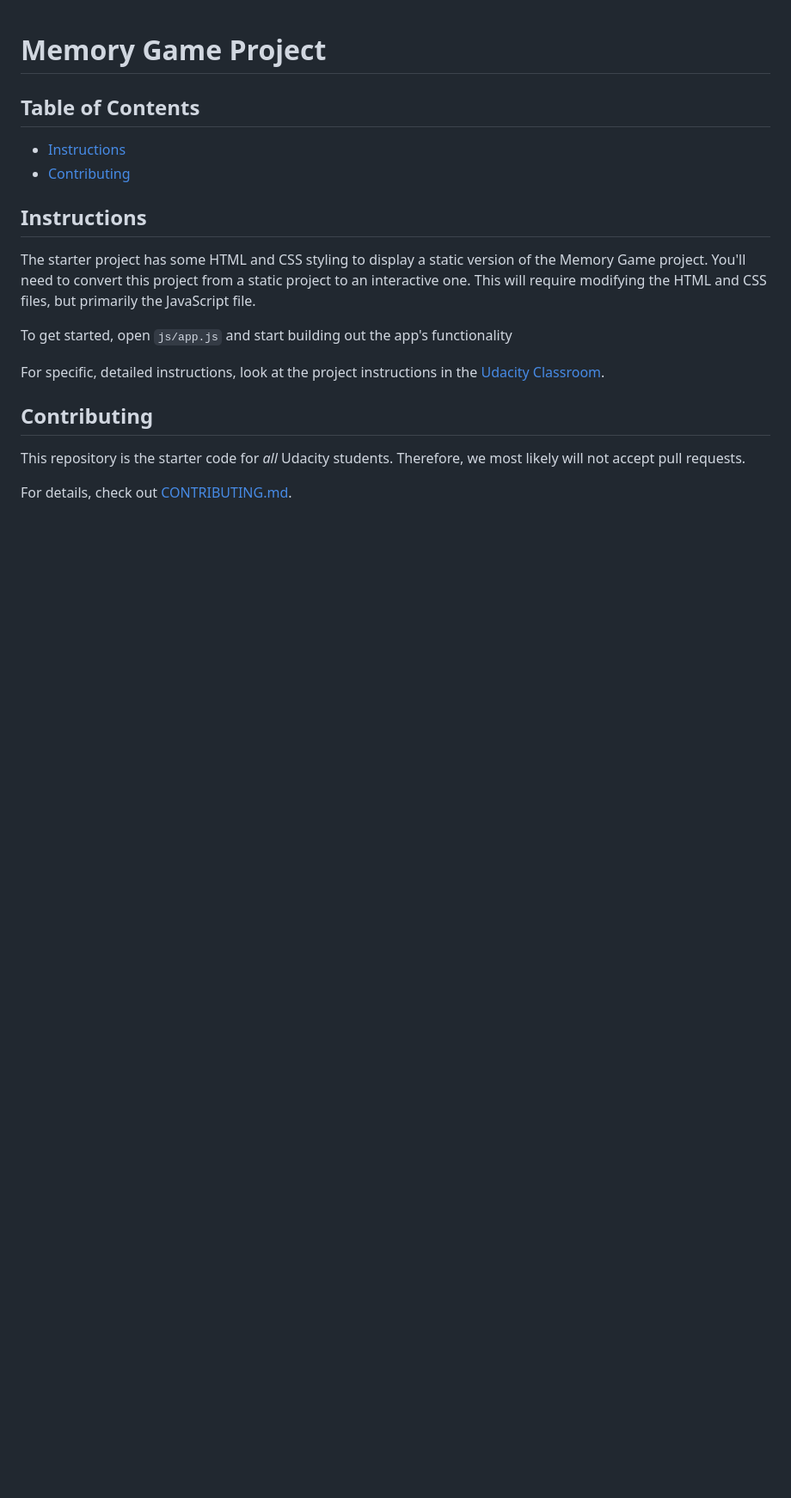
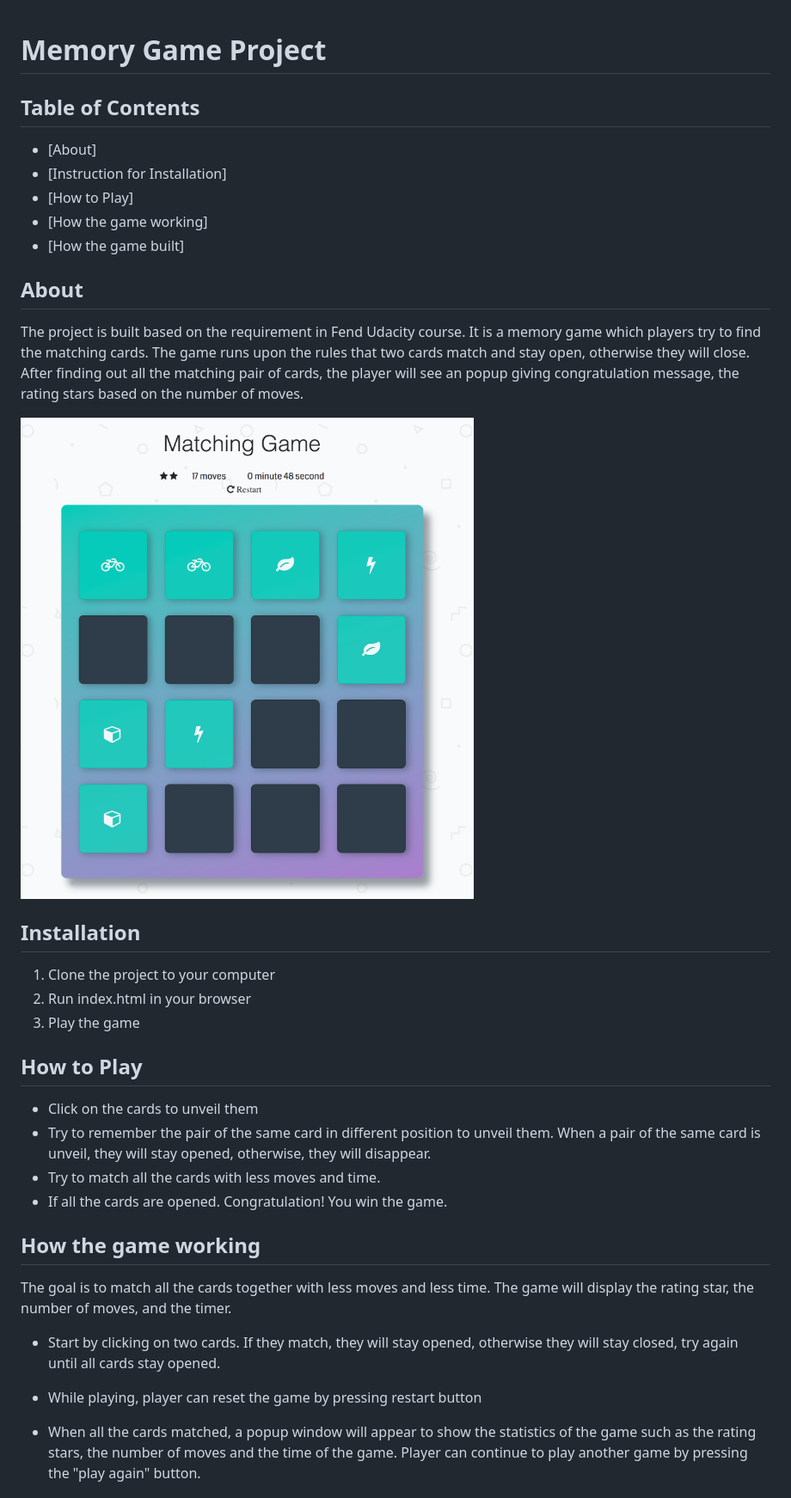
Before and after one commit to hien-cao/memory-game, a Markdown page: README.md, the part around the change printed below. Shown: that part at 86% size. GitHub-like rendering; pictures changed too: img/snippet.png (added); blank space fills up the shorter version.

Commit message:
Revised the game

```diff
--- a/README.md
+++ b/README.md
@@ -2,19 +2,38 @@
 
 ## Table of Contents
 
-* [Instructions](#instructions)
-* [Contributing](#contributing)
+* [About]
+* [Instruction for Installation]
+* [How to Play]
+* [How the game working]
+* [How the game built]
 
-## Instructions
+## About
 
-The starter project has some HTML and CSS styling to display a static version of the Memory Game project. You'll need to convert this project from a static project to an interactive one. This will require modifying the HTML and CSS files, but primarily the JavaScript file.
+The project is built based on the requirement in Fend Udacity course. It is a memory game which players try to find the matching cards. The game runs upon the rules that two cards match and stay open, otherwise they will close. After finding out all the matching pair of cards, the player will see an popup giving congratulation message, the rating stars based on the number of moves.
 
-To get started, open `js/app.js` and start building out the app's functionality
+![snippet](img/snippet.png)
 
-For specific, detailed instructions, look at the project instructions in the [Udacity Classroom](https://classroom.udacity.com/me).
+## Installation
 
-## Contributing
+1. Clone the project to your computer
+2. Run index.html in your browser
+3. Play the game
 
-This repository is the starter code for _all_ Udacity students. Therefore, we most likely will not accept pull requests.
+## How to Play
 
-For details, check out [CONTRIBUTING.md](CONTRIBUTING.md).
+* Click on the cards to unveil them
+* Try to remember the pair of the same card in different position to unveil them. When a pair of the same card is unveil, they will stay opened, otherwise, they will disappear.
+* Try to match all the cards with less moves and time.
+* If all the cards are opened. Congratulation! You win the game.
+
+## How the game working
+
+The goal is to match all the cards together with less moves and less time. The game will display the rating star, the number of moves, and the timer.
+
+* Start by clicking on two cards. If they match, they will stay opened, otherwise they will stay closed, try again until all cards stay opened.
+
+* While playing, player can reset the game by pressing restart button
+
+* When all the cards matched, a popup window will appear to show the statistics of the game such as the rating stars, the number of moves and the time of the game. Player can continue to play another game by pressing the "play again" button.
+
```
Also changed, not shown: other parts of README.md (+11 -0 lines), img/cup-image.png (added), 4 other files.
